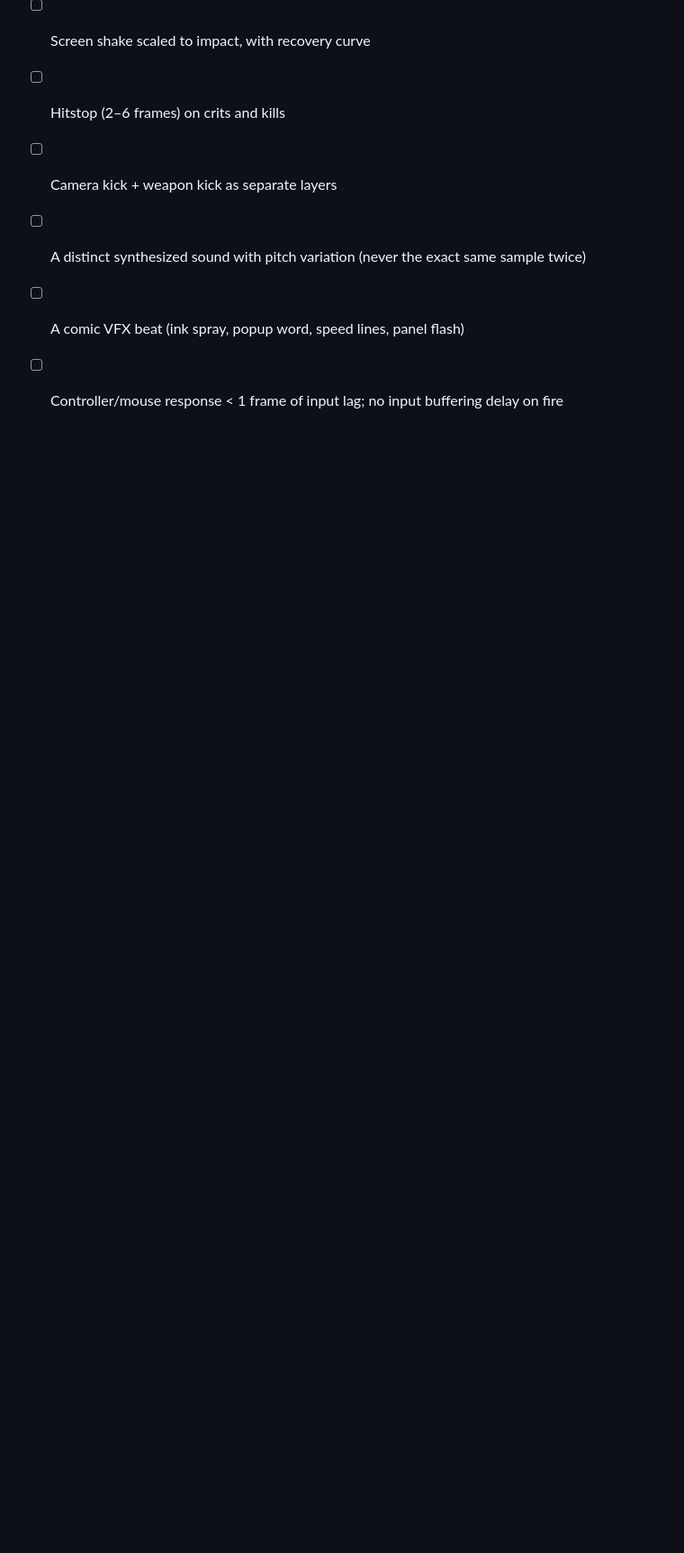
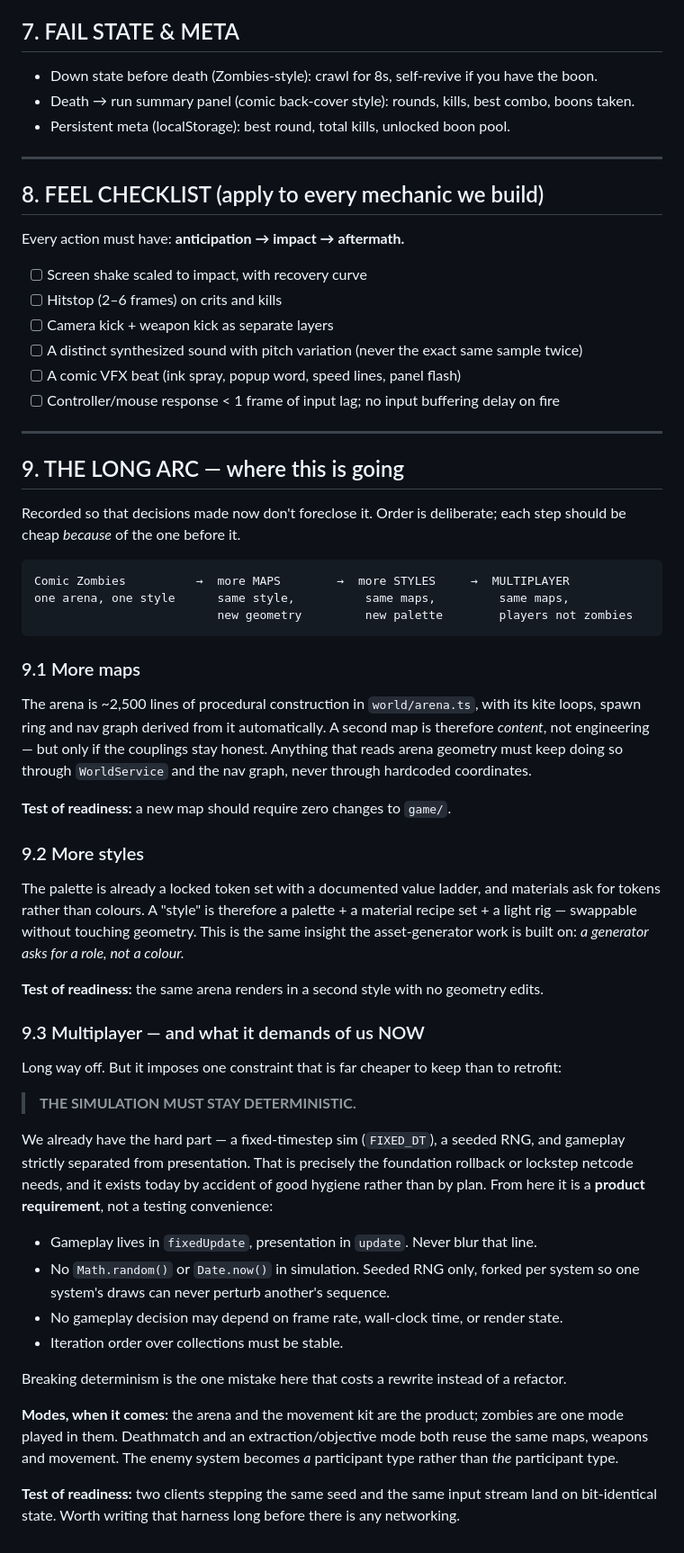
Before and after one commit to elberacasa/comic-zombies, a Markdown page: docs/GAME_BIBLE.md, the part around the change. Shown at 90% size. GitHub-like rendering; blank space fills up the shorter version.

````diff
--- a/docs/GAME_BIBLE.md
+++ b/docs/GAME_BIBLE.md
@@ -140,3 +140,58 @@ Every action must have: **anticipation → impact → aftermath.**
 - [ ] A distinct synthesized sound with pitch variation (never the exact same sample twice)
 - [ ] A comic VFX beat (ink spray, popup word, speed lines, panel flash)
 - [ ] Controller/mouse response < 1 frame of input lag; no input buffering delay on fire
+
+---
+
+## 9. THE LONG ARC — where this is going
+
+Recorded so that decisions made now don't foreclose it. Order is deliberate; each step should be
+cheap *because* of the one before it.
+
+```
+Comic Zombies          →  more MAPS        →  more STYLES     →  MULTIPLAYER
+one arena, one style      same style,          same maps,         same maps,
+                          new geometry         new palette        players not zombies
+```
+
+### 9.1 More maps
+The arena is ~2,500 lines of procedural construction in `world/arena.ts`, with its kite loops,
+spawn ring and nav graph derived from it automatically. A second map is therefore *content*, not
+engineering — but only if the couplings stay honest. Anything that reads arena geometry must keep
+doing so through `WorldService` and the nav graph, never through hardcoded coordinates.
+
+**Test of readiness:** a new map should require zero changes to `game/`.
+
+### 9.2 More styles
+The palette is already a locked token set with a documented value ladder, and materials ask for
+tokens rather than colours. A "style" is therefore a palette + a material recipe set + a light
+rig — swappable without touching geometry. This is the same insight the asset-generator work is
+built on: *a generator asks for a role, not a colour.*
+
+**Test of readiness:** the same arena renders in a second style with no geometry edits.
+
+### 9.3 Multiplayer — and what it demands of us NOW
+
+Long way off. But it imposes one constraint that is far cheaper to keep than to retrofit:
+
+> **THE SIMULATION MUST STAY DETERMINISTIC.**
+
+We already have the hard part — a fixed-timestep sim (`FIXED_DT`), a seeded RNG, and gameplay
+strictly separated from presentation. That is precisely the foundation rollback or lockstep
+netcode needs, and it exists today by accident of good hygiene rather than by plan. From here it
+is a **product requirement**, not a testing convenience:
+
+- Gameplay lives in `fixedUpdate`, presentation in `update`. Never blur that line.
+- No `Math.random()` or `Date.now()` in simulation. Seeded RNG only, forked per system so one
+  system's draws can never perturb another's sequence.
+- No gameplay decision may depend on frame rate, wall-clock time, or render state.
+- Iteration order over collections must be stable.
+
+Breaking determinism is the one mistake here that costs a rewrite instead of a refactor.
+
+**Modes, when it comes:** the arena and the movement kit are the product; zombies are one mode
+played in them. Deathmatch and an extraction/objective mode both reuse the same maps, weapons and
+movement. The enemy system becomes *a* participant type rather than *the* participant type.
+
+**Test of readiness:** two clients stepping the same seed and the same input stream land on
+bit-identical state. Worth writing that harness long before there is any networking.
````
Also changed, not shown: docs/ROADMAP.md (+68 -20 lines).
